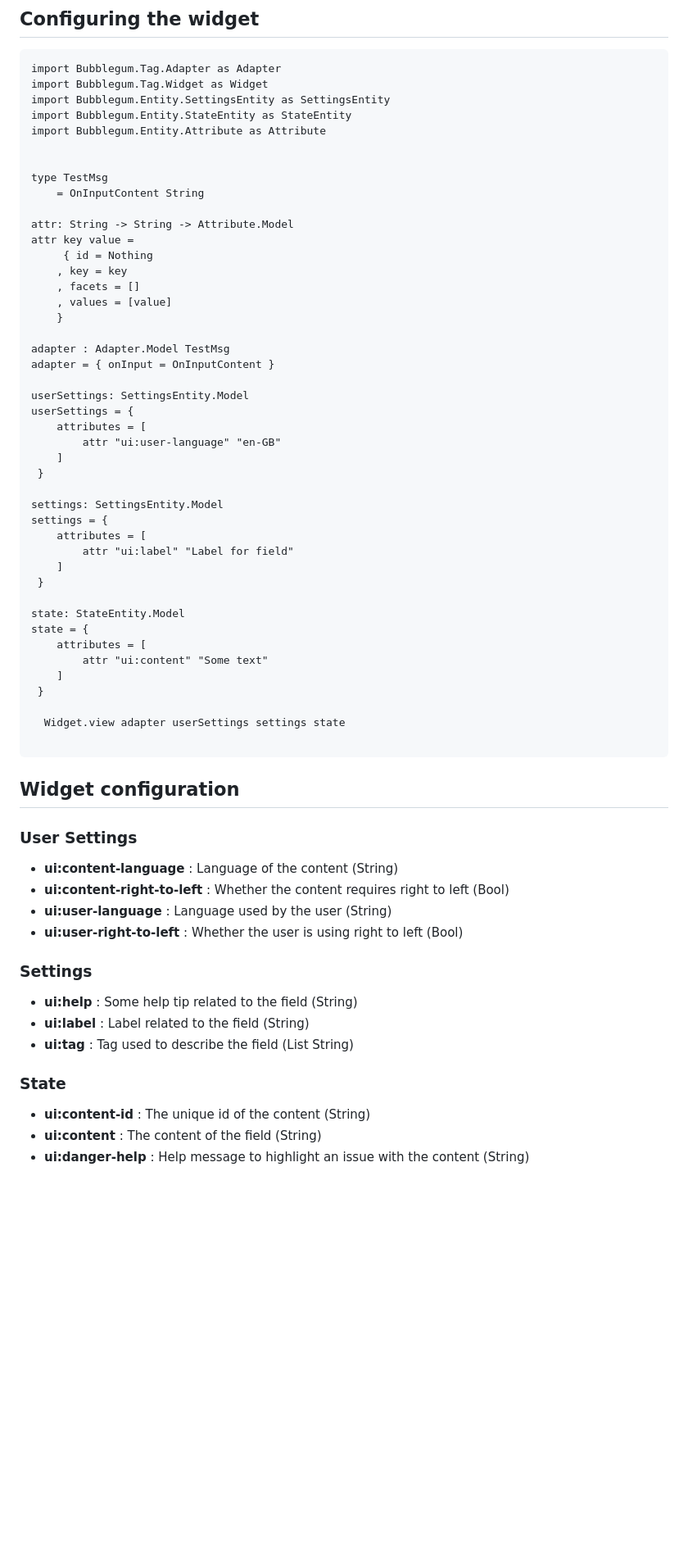
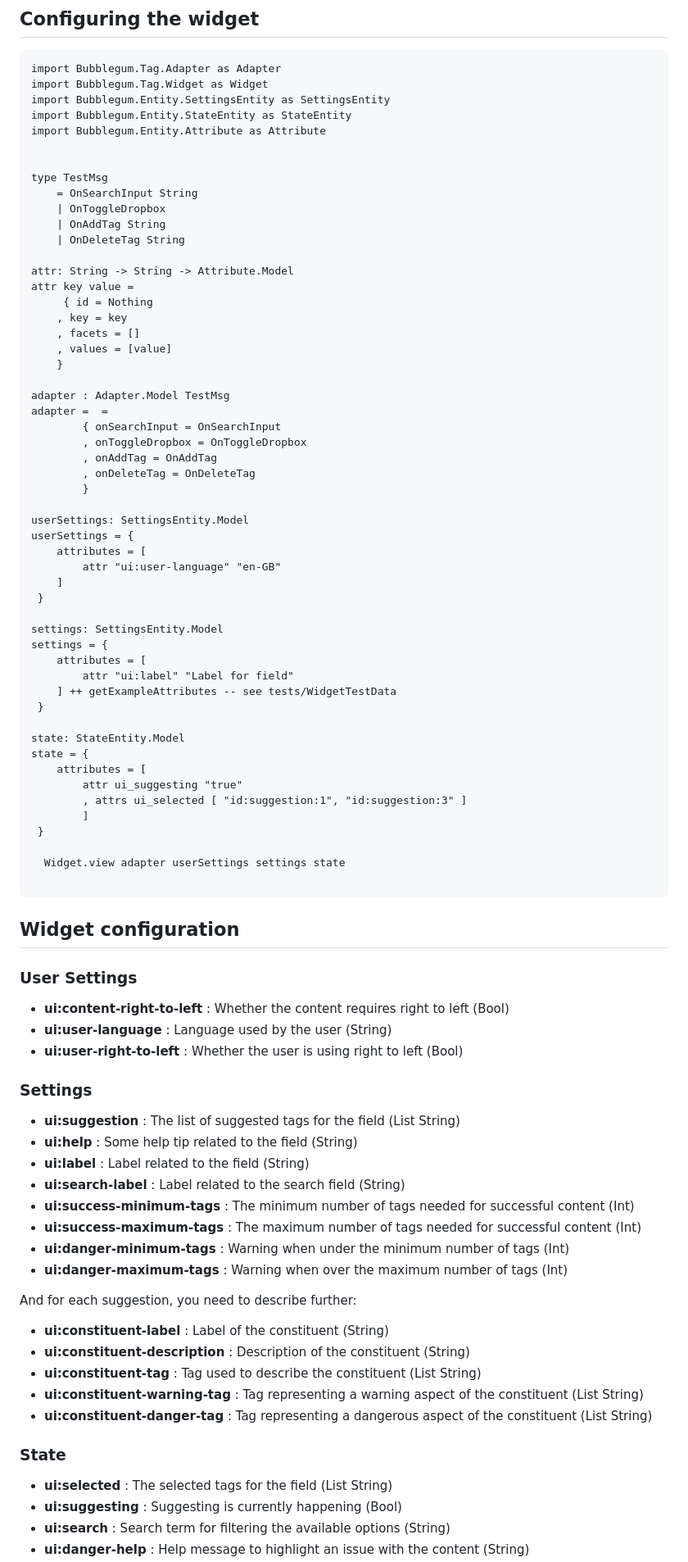
Before and after one commit to flarebyte/bubblegum-ui-tag, a Markdown page: README.md, the part around the change printed below. Shown: that part at 82% size. Drawn GitHub-style; blank space fills up the shorter version.

```diff
--- a/README.md
+++ b/README.md
@@ -25,7 +27,10 @@ import Bubblegum.Entity.Attribute as Attribute
 
 
 type TestMsg
-    = OnInputContent String
+    = OnSearchInput String
+    | OnToggleDropbox
+    | OnAddTag String
+    | OnDeleteTag String
 
 attr: String -> String -> Attribute.Model
 attr key value =
@@ -36,7 +41,12 @@ attr key value =
     }
 
 adapter : Adapter.Model TestMsg
-adapter = { onInput = OnInputContent }
+adapter =  =
+        { onSearchInput = OnSearchInput
+        , onToggleDropbox = OnToggleDropbox
+        , onAddTag = OnAddTag
+        , onDeleteTag = OnDeleteTag
+        }
 
 userSettings: SettingsEntity.Model
 userSettings = {
@@ -49,14 +59,15 @@ settings: SettingsEntity.Model
 settings = {
     attributes = [
         attr "ui:label" "Label for field"
-    ]
+    ] ++ getExampleAttributes -- see tests/WidgetTestData
  }
 
 state: StateEntity.Model
 state = {
     attributes = [
-        attr "ui:content" "Some text"
-    ]
+        attr ui_suggesting "true"
+        , attrs ui_selected [ "id:suggestion:1", "id:suggestion:3" ]
+        ]
  }
 
   Widget.view adapter userSettings settings state
@@ -67,19 +78,32 @@ state = {
 
 ### User Settings
 
- * **ui:content-language** : Language of the content (String)
  * **ui:content-right-to-left** : Whether the content requires right to left (Bool)
  * **ui:user-language** : Language used by the user (String)
  * **ui:user-right-to-left** : Whether the user is using right to left (Bool)
 
 ### Settings
 
+ * **ui:suggestion** : The list of suggested tags for the field (List String)
  * **ui:help** : Some help tip related to the field (String)
  * **ui:label** : Label related to the field (String)
- * **ui:tag** : Tag used to describe the field (List String)
+ * **ui:search-label** : Label related to the search field (String)
+ * **ui:success-minimum-tags** : The minimum number of tags needed for successful content (Int)
+ * **ui:success-maximum-tags** : The maximum number of tags needed for successful content (Int)
+ * **ui:danger-minimum-tags** : Warning when under the minimum number of tags (Int)
+ * **ui:danger-maximum-tags** : Warning when over the maximum number of tags (Int)
+
+And for each suggestion, you need to describe further:
+
+ * **ui:constituent-label** : Label of the constituent (String)
+ * **ui:constituent-description** : Description of the constituent (String)
+ * **ui:constituent-tag** : Tag used to describe the constituent (List String)
+ * **ui:constituent-warning-tag** : Tag representing a warning aspect of the constituent (List String)
+ * **ui:constituent-danger-tag** : Tag representing a dangerous aspect of the constituent (List String)
 
 ### State
 
- * **ui:content-id** : The unique id of the content (String)
- * **ui:content** : The content of the field (String)
+ * **ui:selected** : The selected tags for the field (List String)
+ * **ui:suggesting** : Suggesting is currently happening (Bool)
+ * **ui:search** : Search term for filtering the available options (String)
  * **ui:danger-help** : Help message to highlight an issue with the content (String)
```
Also changed, not shown: other parts of README.md (+2 -3 lines), tag-widget.jpg (added), 3 other files.
